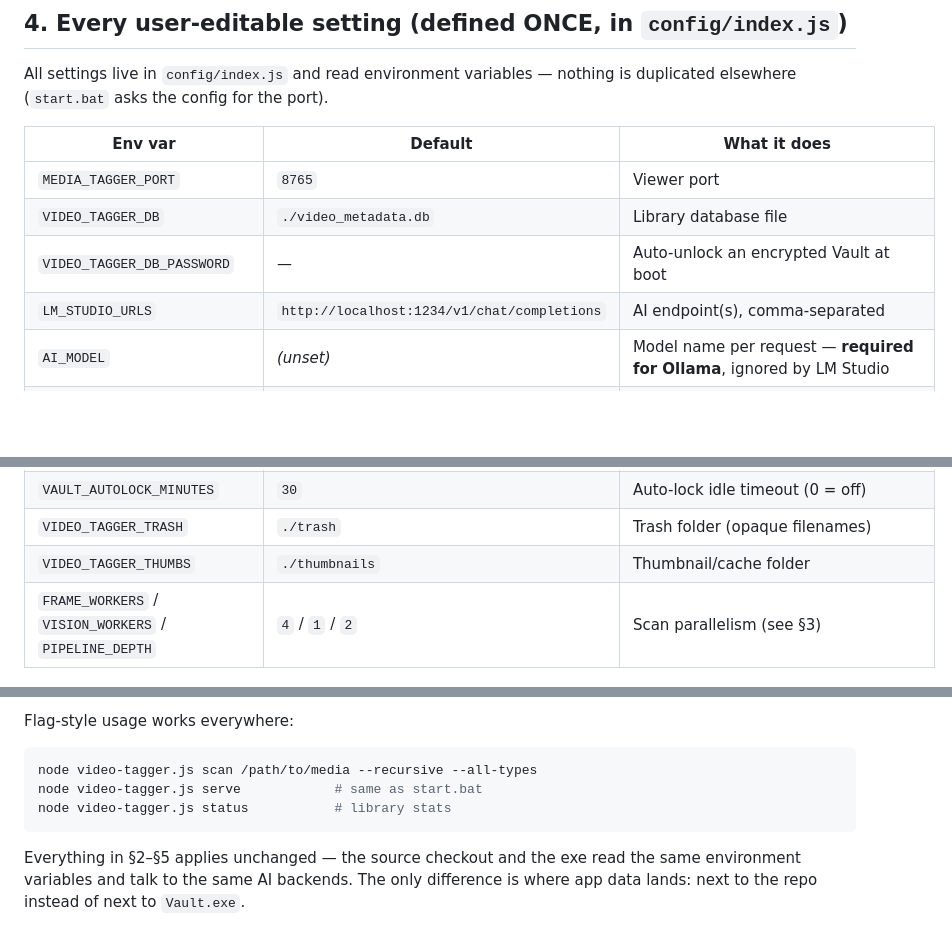
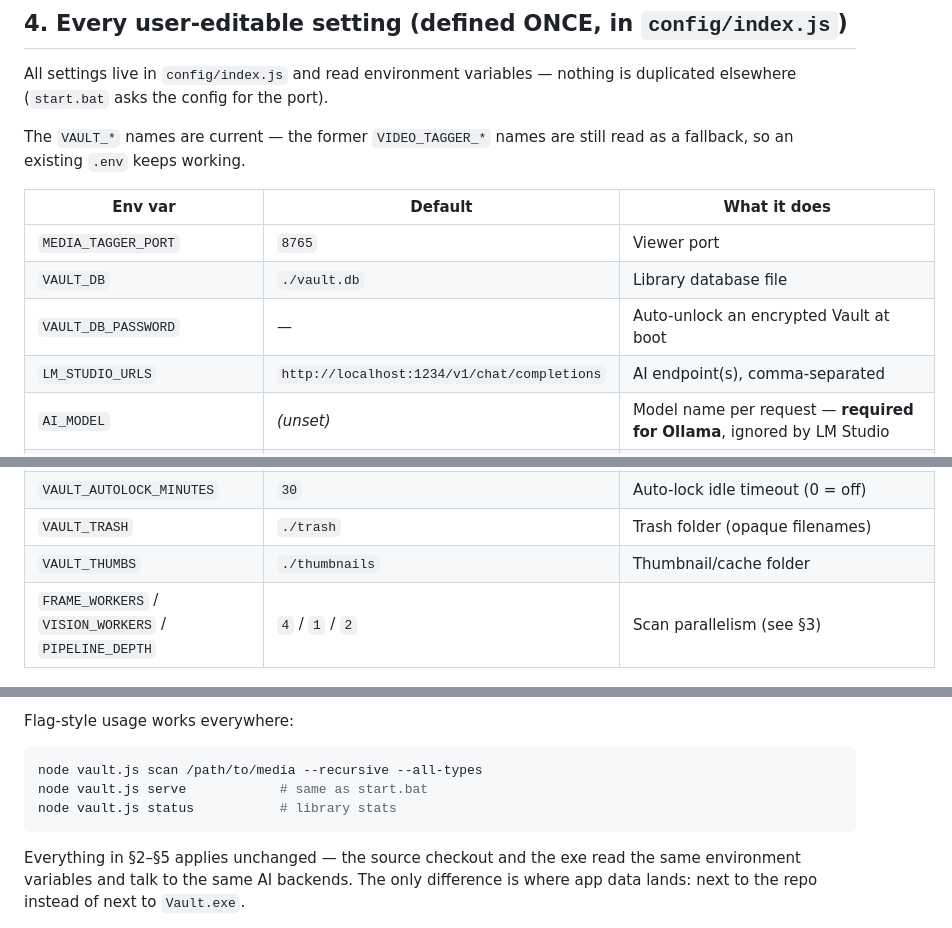
Before and after one commit to aericocode/Vault, a Markdown page: SETUP.md, 3 parts joined by grey strips. Rendered like a GitHub page; blank space fills up the shorter version.

````diff
--- a/SETUP.md
+++ b/SETUP.md
@@ -173,11 +173,14 @@ Vision model = scan quality. Quantized (Q4) versions are the sweet spot.
 All settings live in `config/index.js` and read environment variables —
 nothing is duplicated elsewhere (`start.bat` asks the config for the port).
 
+The `VAULT_*` names are current — the former `VIDEO_TAGGER_*` names are still read
+as a fallback, so an existing `.env` keeps working.
+
 | Env var | Default | What it does |
 |---|---|---|
 | `MEDIA_TAGGER_PORT` | `8765` | Viewer port |
-| `VIDEO_TAGGER_DB` | `./video_metadata.db` | Library database file |
-| `VIDEO_TAGGER_DB_PASSWORD` | — | Auto-unlock an encrypted Vault at boot |
+| `VAULT_DB` | `./vault.db` | Library database file |
+| `VAULT_DB_PASSWORD` | — | Auto-unlock an encrypted Vault at boot |
 | `LM_STUDIO_URLS` | `http://localhost:1234/v1/chat/completions` | AI endpoint(s), comma-separated |
 | `AI_MODEL` | *(unset)* | Model name per request — **required for Ollama**, ignored by LM Studio |
 | `EMBEDDING_MODEL` | `text-embedding-nomic-embed-text-v1.5` | Semantic-search embedding model |
@@ -189,8 +192,8 @@ nothing is duplicated elsewhere (`start.bat` asks the config for the port).
 | `SUB_ALLOW_DOWNLOADS` | *(ask per model)* | AI models (whisper + translation packs + speaker-diarization models) already on disk **always** load offline. This governs the one-time fetch of a model that isn't installed yet. Unset, Vault **asks before each individual model** and remembers each answer separately — approving the transcription model does not approve a Japanese translation pack later (Settings → *AI model downloads* lists every model it has needed). `1` = pre-approve everything, no prompts. `0` = never touch the network (missing model errors with instructions — air-gapped / strict mode). `VAULT_OFFLINE=1` forces this off, and the environment always beats the in-app switches |
 | `VAULT_OFFLINE` | `0` (unset) | Hard offline switch: `1` = loopback-only networking app-wide (model downloads, update checks, remote AI endpoints all refuse; localhost services keep working). Implies `SUB_ALLOW_DOWNLOADS=0` and sets `HF_HUB_OFFLINE`/`TRANSFORMERS_OFFLINE` for the Python sidecars |
 | `VAULT_AUTOLOCK_MINUTES` | `30` | Auto-lock idle timeout (0 = off) |
-| `VIDEO_TAGGER_TRASH` | `./trash` | Trash folder (opaque filenames) |
-| `VIDEO_TAGGER_THUMBS` | `./thumbnails` | Thumbnail/cache folder |
+| `VAULT_TRASH` | `./trash` | Trash folder (opaque filenames) |
+| `VAULT_THUMBS` | `./thumbnails` | Thumbnail/cache folder |
 | `FRAME_WORKERS` / `VISION_WORKERS` / `PIPELINE_DEPTH` | `4` / `1` / `2` | Scan parallelism (see §3) |
 
 ---
@@ -236,9 +239,9 @@ runtime.
 Flag-style usage works everywhere:
 
 ```bash
-node video-tagger.js scan /path/to/media --recursive --all-types
-node video-tagger.js serve            # same as start.bat
-node video-tagger.js status           # library stats
+node vault.js scan /path/to/media --recursive --all-types
+node vault.js serve            # same as start.bat
+node vault.js status           # library stats
 ```
 
 Everything in §2–§5 applies unchanged — the source checkout and the exe read
````
Also changed, not shown: other parts of SETUP.md (+1 -1 lines).
